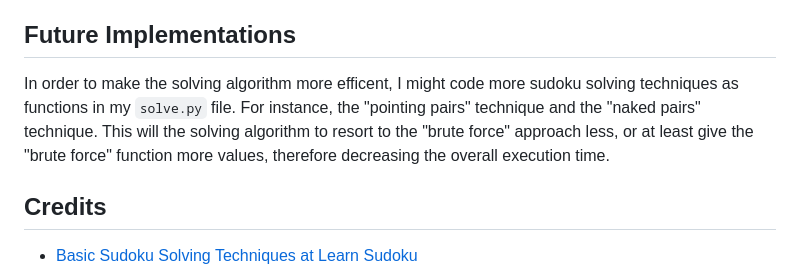
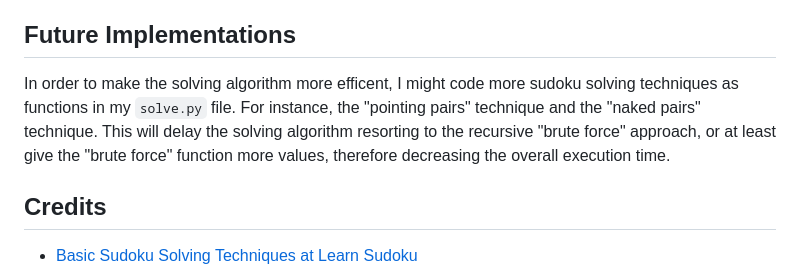
Before and after one commit to aaryanaro/Sudoku-Online, a Markdown page: README.md, the part around the change. Rendered like a GitHub page.

```diff
--- a/README.md
+++ b/README.md
@@ -40,7 +40,7 @@ Solves Sudoku Board through usage of Hidden Singles and Naked Singles logical te
  - `solve.py`
 
 ## Future Implementations
-In order to make the solving algorithm more efficent, I might code more sudoku solving techniques as functions in my `solve.py` file. For instance, the "pointing pairs" technique and the "naked pairs" technique. This will the solving algorithm to resort to the "brute force" approach less, or at least give the "brute force" function more values, therefore decreasing the overall execution time.
+In order to make the solving algorithm more efficent, I might code more sudoku solving techniques as functions in my `solve.py` file. For instance, the "pointing pairs" technique and the "naked pairs" technique. This will delay the solving algorithm resorting to the recursive "brute force" approach, or at least give the "brute force" function more values, therefore decreasing the overall execution time.
 
 ## Credits
  - [Basic Sudoku Solving Techniques at Learn Sudoku](https://www.learn-sudoku.com/basic-techniques.html)
```
